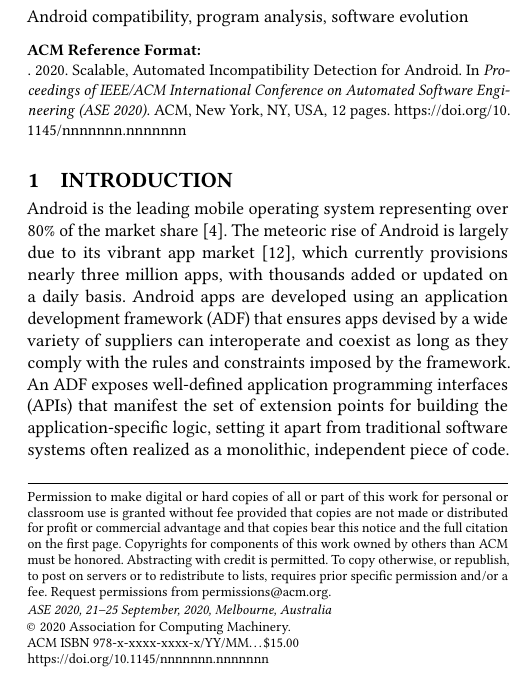
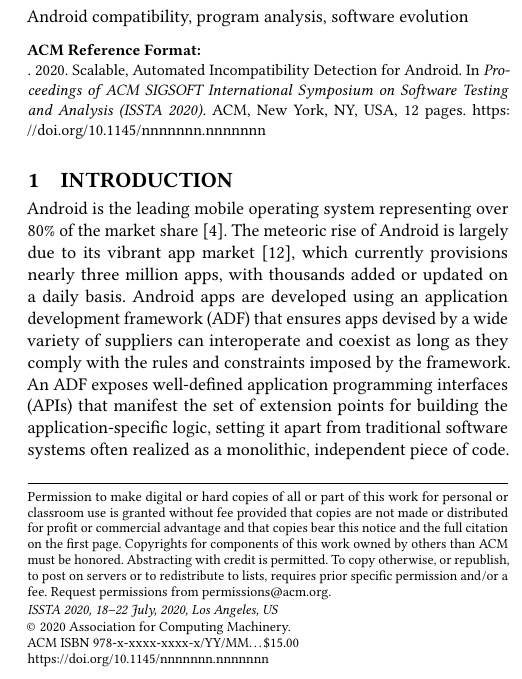
Before and after one commit to bagherih/paper-Gaindroid, a LaTeX paper (paper.tex): part of one column of page 1 of 12, cut so that both start at the same text. Compiled offline with pdfLaTeX.

Commit message:
minor edit

```diff
--- a/paper.tex
+++ b/paper.tex
@@ -78,7 +78,7 @@
 \def \apptotal {3,571}
 
 
-\acmConference[ASE 2020]{IEEE/ACM International Conference on Automated Software Engineering}{21--25 September, 2020}{Melbourne, Australia}
+\acmConference[ISSTA 2020]{ACM SIGSOFT International Symposium on Software Testing and Analysis}{18--22 July, 2020}{Los Angeles, US}
 
 \input{kotlin}
 
```
